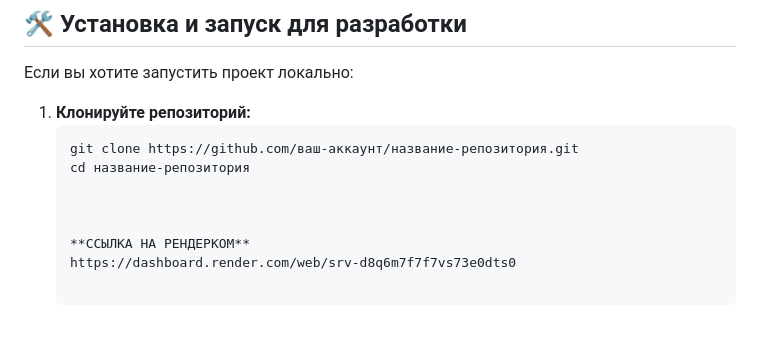
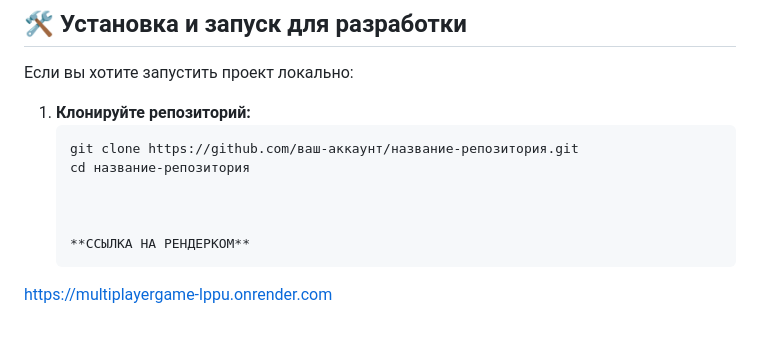
Before and after one commit to exxiidae/MultiplayerGame, a Markdown page: README.md, the part around the change. GitHub-like rendering.

Commit message:
LAST UPD

```diff
--- a/README.md
+++ b/README.md
@@ -89,4 +89,4 @@
 
 
     **ССЫЛКА НА РЕНДЕРКОМ**
-    https://dashboard.render.com/web/srv-d8q6m7f7f7vs73e0dts0
+   https://multiplayergame-lppu.onrender.com
```
